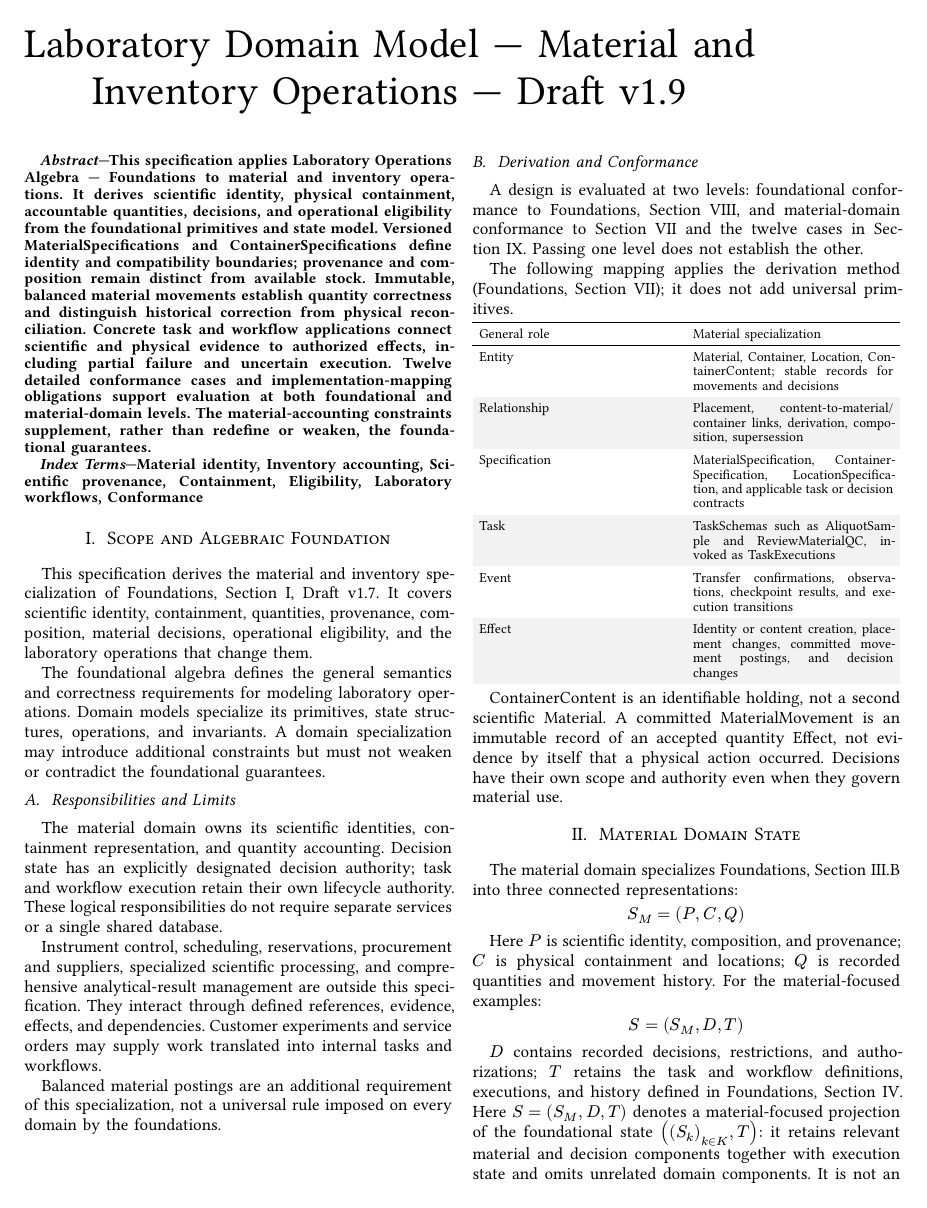
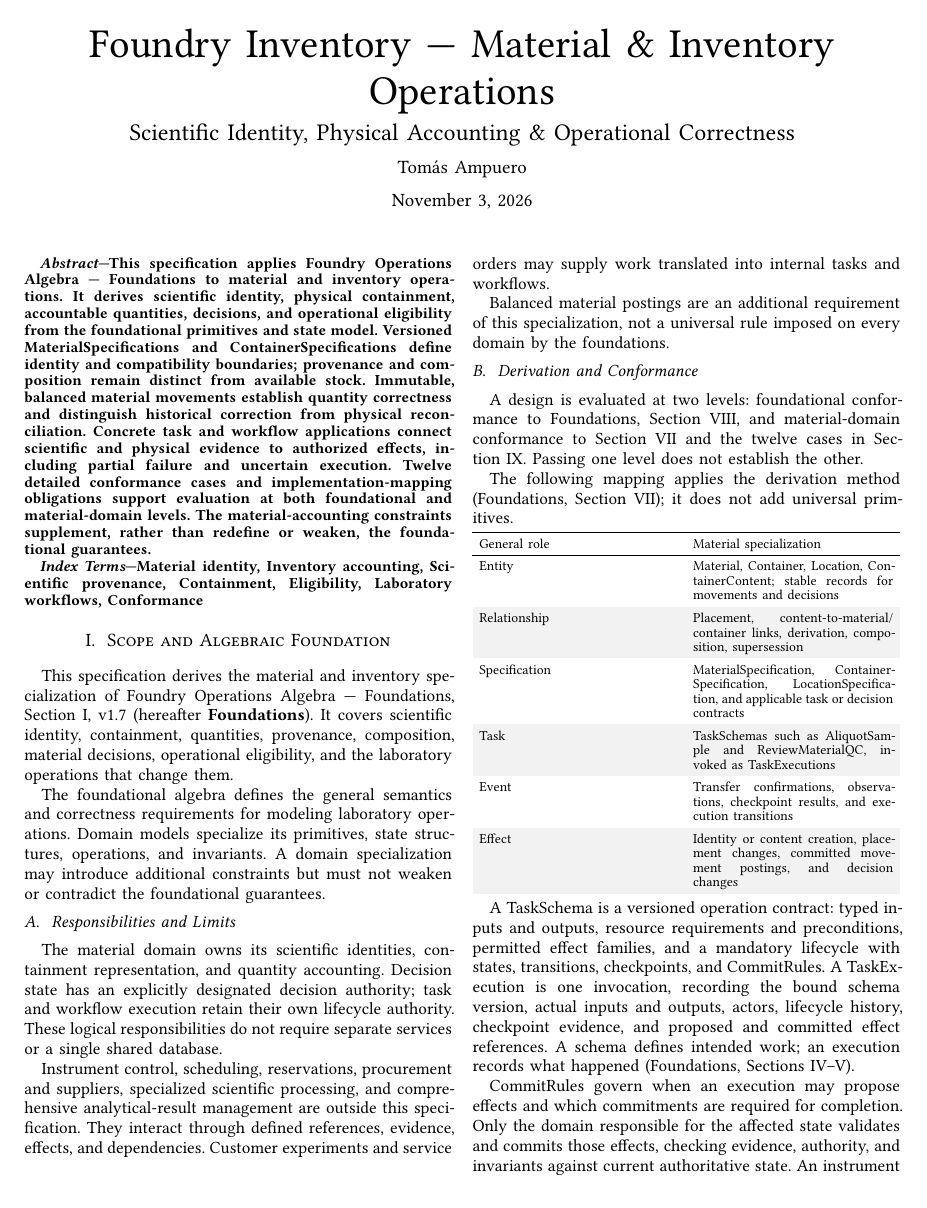
Before and after one commit to tampueroc-adaptyv/foundry-inventory, a Typst document (docs/whitepapers/02_material_application/material-inventory.typ, which reads docs/whitepapers/01_algebra_foundation/main.typ, docs/whitepapers/01_algebra_foundation/sections/01-purpose-and-scope.typ, docs/whitepapers/02_material_application/sections/01-scope-and-algebraic-foundation.typ): page 1 of 15. The pictures show the PDF file docs/whitepapers/02_material_application/material-inventory.pdf that the author committed with the source.

Commit message:
docs: align foundry branding and clarify operational semantics

```diff
--- a/docs/whitepapers/01_algebra_foundation/main.typ
+++ b/docs/whitepapers/01_algebra_foundation/main.typ
@@ -1,5 +1,10 @@
 #import "paper.typ": paper
 
 #show: paper.with(
-  title: [Laboratory Operations Algebra — Foundations — Draft v1.7],
+  title: [
+    #set par(justify: false)
+    Foundry Operations Algebra — Foundations \
+    #text(size: 11pt)[Tomás Ampuero \
+    November 3, 2026]
+  ],
   abstract: [
@@ -7,6 +12,6 @@
   ],
   index-terms: (
-    "Laboratory operations algebra",
+    "Foundry operations algebra",
     "Domain modeling",
     "State transitions",
     "Execution lifecycle",
@@ -16,4 +21,6 @@
   ),
 )
 
+#set document(title: "Foundry Operations Algebra — Foundations", author: "Tomás Ampuero", date: datetime(year: 2026, month: 11, day: 3))
+
 #include "algebra.typ"
--- a/docs/whitepapers/01_algebra_foundation/sections/01-purpose-and-scope.typ
+++ b/docs/whitepapers/01_algebra_foundation/sections/01-purpose-and-scope.typ
@@ -22,4 +22,4 @@ Scheduling, reservations, procurement and suppliers, instrument automation, and
 
 The foundational algebra defines the general semantics and correctness requirements for modeling laboratory operations. Domain models specialize its primitives, state structures, operations, and invariants. A domain specialization may introduce additional constraints but must not weaken or contradict the foundational guarantees.
 
-The companion #link("../02_material_application/material-inventory.pdf")[Laboratory Domain Model — Material and Inventory Operations] is one such specialization. The two documents share Draft v1.7 as their compatibility baseline; a domain revision must identify the foundation version against which it claims conformance. Changes to a domain do not by themselves require changes to the foundations.
+The companion #link("../02_material_application/material-inventory.pdf")[Foundry Inventory — Material & Inventory Operations] is one such specialization. The two documents share v1.7 as their compatibility baseline; a domain revision must identify the foundation version against which it claims conformance. Changes to a domain do not by themselves require changes to the foundations.
--- a/docs/whitepapers/02_material_application/material-inventory.typ
+++ b/docs/whitepapers/02_material_application/material-inventory.typ
@@ -1,5 +1,11 @@
 #import "paper.typ": paper
 
 #show: paper.with(
-  title: [Laboratory Domain Model — Material and Inventory Operations — Draft v1.9],
+  title: [
+    #set par(justify: false)
+    Foundry Inventory — Material & Inventory Operations \
+    #text(size: 14pt)[Scientific Identity, Physical Accounting & Operational Correctness] \
+    #text(size: 11pt)[Tomás Ampuero \
+    November 3, 2026]
+  ],
   abstract: [
@@ -16,4 +22,6 @@
   ),
 )
 
+#set document(title: "Foundry Inventory — Material & Inventory Operations", author: "Tomás Ampuero", date: datetime(year: 2026, month: 11, day: 3))
+
 #include "material-inventory-content.typ"
--- a/docs/whitepapers/02_material_application/sections/01-scope-and-algebraic-foundation.typ
+++ b/docs/whitepapers/02_material_application/sections/01-scope-and-algebraic-foundation.typ
@@ -1,6 +1,6 @@
 = Scope and Algebraic Foundation <material-scope>
 
-This specification derives the material and inventory specialization of #link("../01_algebra_foundation/algebra.pdf")[Foundations, Section I], Draft v1.7. It covers scientific identity, containment, quantities, provenance, composition, material decisions, operational eligibility, and the laboratory operations that change them.
+This specification derives the material and inventory specialization of #link("../01_algebra_foundation/algebra.pdf")[Foundry Operations Algebra — Foundations, Section I], v1.7 (hereafter *Foundations*). It covers scientific identity, containment, quantities, provenance, composition, material decisions, operational eligibility, and the laboratory operations that change them.
 
 The foundational algebra defines the general semantics and correctness requirements for modeling laboratory operations. Domain models specialize its primitives, state structures, operations, and invariants. A domain specialization may introduce additional constraints but must not weaken or contradict the foundational guarantees.
 
@@ -29,4 +29,8 @@ The following mapping applies the derivation method (#link("../01_algebra_founda
   [Effect], [Identity or content creation, placement changes, committed movement postings, and decision changes],
 )
 
+A TaskSchema is a versioned operation contract: typed inputs and outputs, resource requirements and preconditions, permitted effect families, and a mandatory lifecycle with states, transitions, checkpoints, and CommitRules. A TaskExecution is one invocation, recording the bound schema version, actual inputs and outputs, actors, lifecycle history, checkpoint evidence, and proposed and committed effect references. A schema defines intended work; an execution records what happened (#link("../01_algebra_foundation/algebra.pdf")[Foundations, Sections IV–V]).
+
+CommitRules govern when an execution may propose effects and which commitments are required for completion. Only the domain responsible for the affected state validates and commits those effects, checking evidence, authority, and invariants against current authoritative state. An instrument success response or execution status cannot substitute for required commitments.
+
 ContainerContent is an identifiable holding, not a second scientific Material. A committed MaterialMovement is an immutable record of an accepted quantity Effect, not evidence by itself that a physical action occurred. Decisions have their own scope and authority even when they govern material use.
```
Also changed, not shown: docs/whitepapers/01_algebra_foundation/paper.typ (+1 -1 lines), docs/whitepapers/02_material_application/paper.typ (+1 -1 lines), docs/whitepapers/02_material_application/sections/08-task-and-workflow-applications.typ (+3 -1 lines), docs/whitepapers/01_algebra_foundation/algebra.pdf, docs/whitepapers/02_material_application/material-inventory.pdf, docs/whitepapers/README.md (added), docs/whitepapers/01_algebra_foundation/main.typ (2 more changed lines), docs/whitepapers/02_material_application/material-inventory.typ (2 more changed lines).
